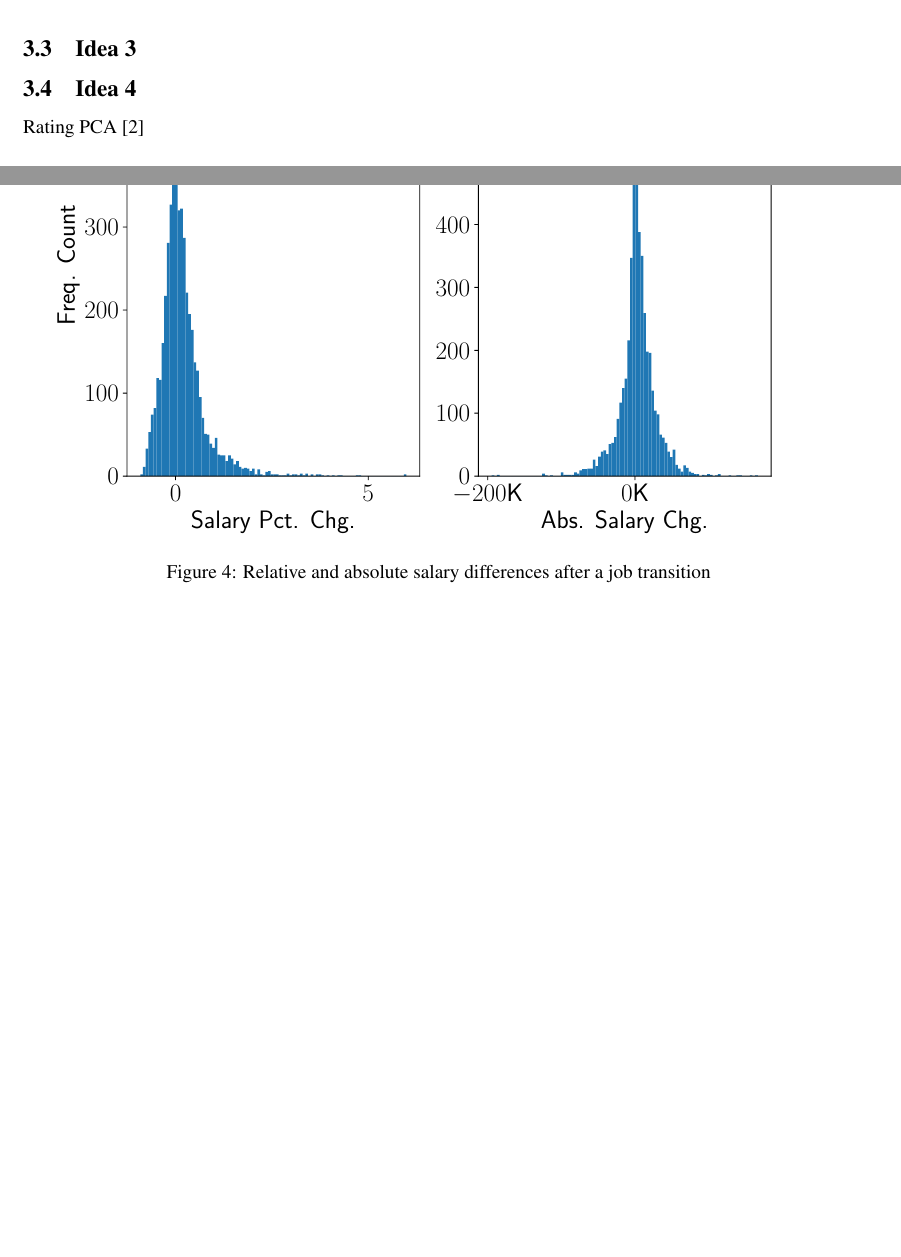
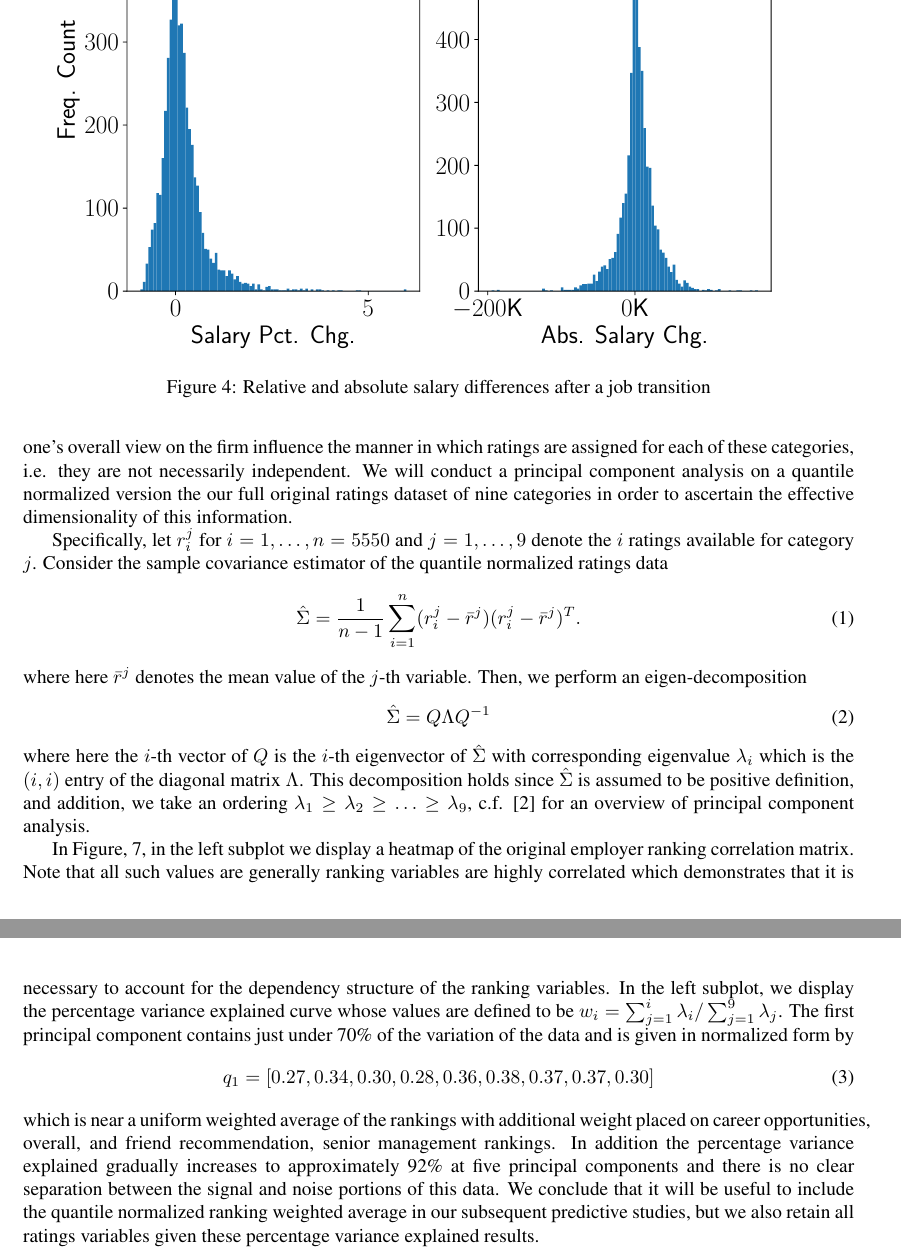
Before and after one commit to steve98654/attrition, a LaTeX paper (article/maindoc/mainart.tex): two parts of pages 7 and 8 of 11 before the commit and two parts of pages 8 and 9 of 12 after it, joined at a grey line, cut at the place of the change, the shorter picture padded with empty space. Compiled offline with pdfLaTeX; a LaTeX package or settings file that is missing is left out.

Commit message:
added another examp

```diff
--- a/article/maindoc/mainart.tex
+++ b/article/maindoc/mainart.tex
@@ -355,4 +355,3 @@ due to the skill requirements prevalence of IT positions across all these indust
 Finally, we note that the retail industry is the most popular industry to transition
 into overall from a distinct original sector.
 
-\subsection{Idea 3}
@@ -369,4 +383,3 @@ into overall from a distinct original sector.
 
-\subsection{Idea 4}
+\subsection{Firm Ratings Principal Components}
 
-Rating PCA  \cite{Shlens05atutorial}
@@ -373,9 +389,60 @@ Rating PCA  \cite{Shlens05atutorial}
+It is natural to allows one's overall view on the firm influence
+the manner in which ratings are assigned for each of these
+categories, i.e. they are not necessarily independent.  We will
+conduct a principal component analysis on a quantile normalized
+version the our full original ratings dataset of nine categories in
+order to ascertain the effective dimensionality of this information.
 
+Specifically, let $r_i^j$ for $i=1,\ldots,n=5550$ and $j=1,\ldots,9$ denote
+the $i$ ratings available for category $j$. Consider the sample covariance
+estimator of the quantile normalized ratings data
+%
+\begin{equation}
+    \hat{\Sigma} = \frac{1}{n-1}\sum_{i=1}^n (r_i^j-\bar{r}^j)(r_i^j-\bar{r}^j)^T.
+\end{equation}
+%
+where here $\bar{r}^j$ denotes the mean value of the $j$-th variable.  Then, we
+perform an eigen-decomposition
+%
+\begin{equation}
+    \hat{\Sigma} = Q\Lambda Q^{-1}
+\end{equation}
+%
+where here the $i$-th vector of $Q$ is the $i$-th eigenvector of $\hat{\Sigma}$ with
+corresponding eigenvalue $\lambda_i$ which is the $(i,i)$ entry of the diagonal matrix
+$\Lambda$.  This decomposition holds since $\hat{\Sigma}$ is assumed to be positive
+definition, and addition, we take an ordering $\lambda_1\geq\lambda_2\geq \ldots\geq \lambda_9$,
+c.f. \cite{Shlens05atutorial} for an overview of principal component analysis.
+
+In Figure, \ref{fig:pcagr}, in the left subplot we display a heatmap of the
+original employer ranking correlation matrix.  Note that all such values
+are generally ranking variables are highly correlated which demonstrates
+that it is necessary to account for the dependency structure of the ranking
+variables.  In the left subplot, we display the percentage variance explained curve
+whose values are defined to be $w_i = \sum_{j=1}^i\lambda_i/\sum_{j=1}^9\lambda_j$.
+%
 \begin{figure}[thb]
     \centering
 	\includegraphics[width=1.0\linewidth]{pcagr.pdf}
     %\includegraphics[trim={3cm 3cm 3cm 3cm}, clip,width=0.9\linewidth]{avgsal.eps}
-	\caption{Fri}
+	\caption{Original employer ranking correlation matrix and percentage variance
+    explained curve}
 	\label{fig:pcagr}
 \end{figure}
+%
+The first principal component contains just under 70\% of the variation of the data
+and is given in normalized form by
+%
+\begin{equation}
+    q_1 = [0.27,0.34,0.30,0.28,0.36,0.38,0.37,0.37,0.30]
+\end{equation}
+%
+which is near a uniform weighted average of the rankings with additional
+weight placed on career opportunities, overall, and friend recommendation,
+senior management rankings. In addition the percentage variance explained
+gradually increases to approximately 92\% at five principal components and
+there is no clear separation between the signal and noise portions of this data.
+We conclude that it will be useful to include the quantile normalized
+ranking weighted average in our subsequent predictive studies, but we
+also retain all ratings variables given these percentage variance explained results.
 
```
Also changed, not shown: article/maindoc/mainart.pdf, article/maindoc/mainart.tex (24 more changed lines), 1 other file.
